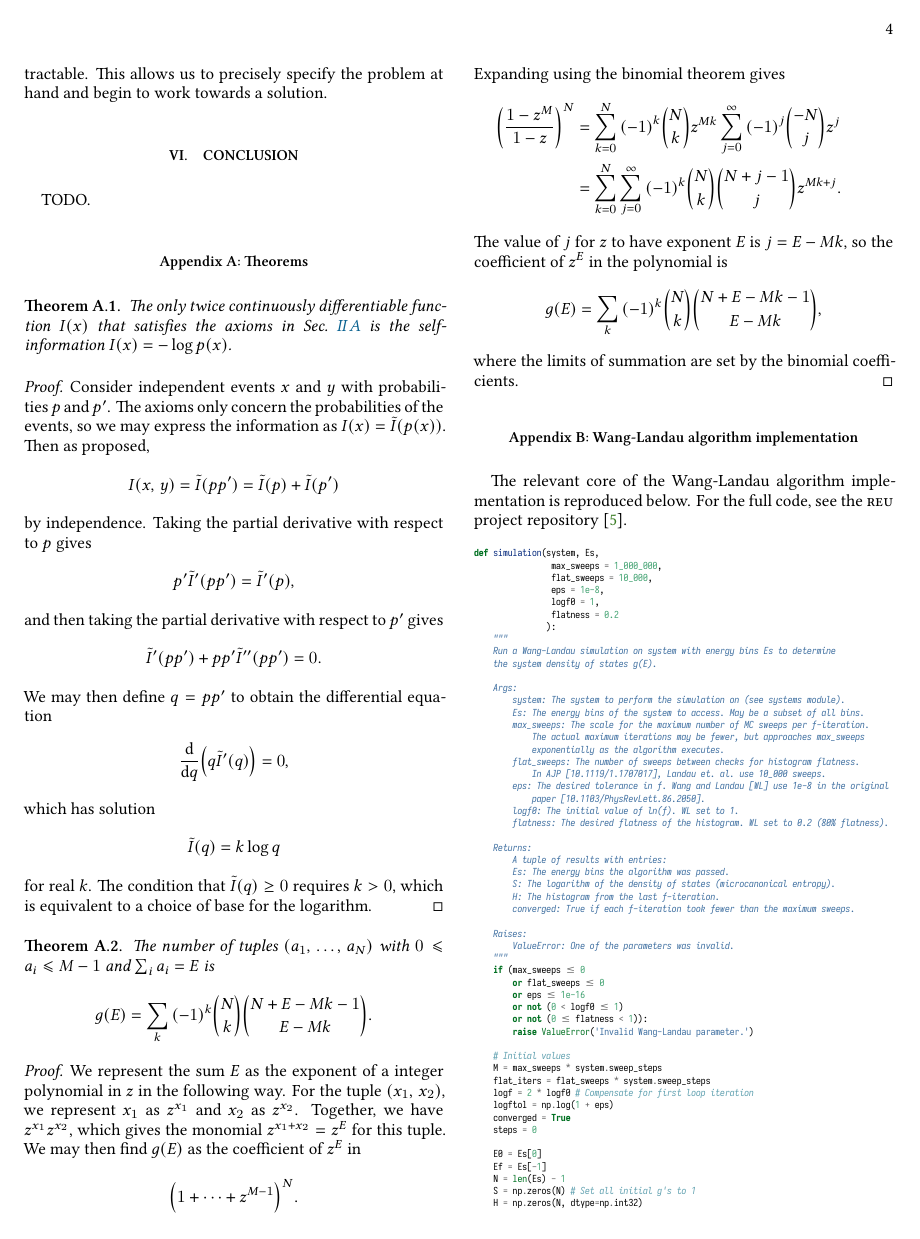
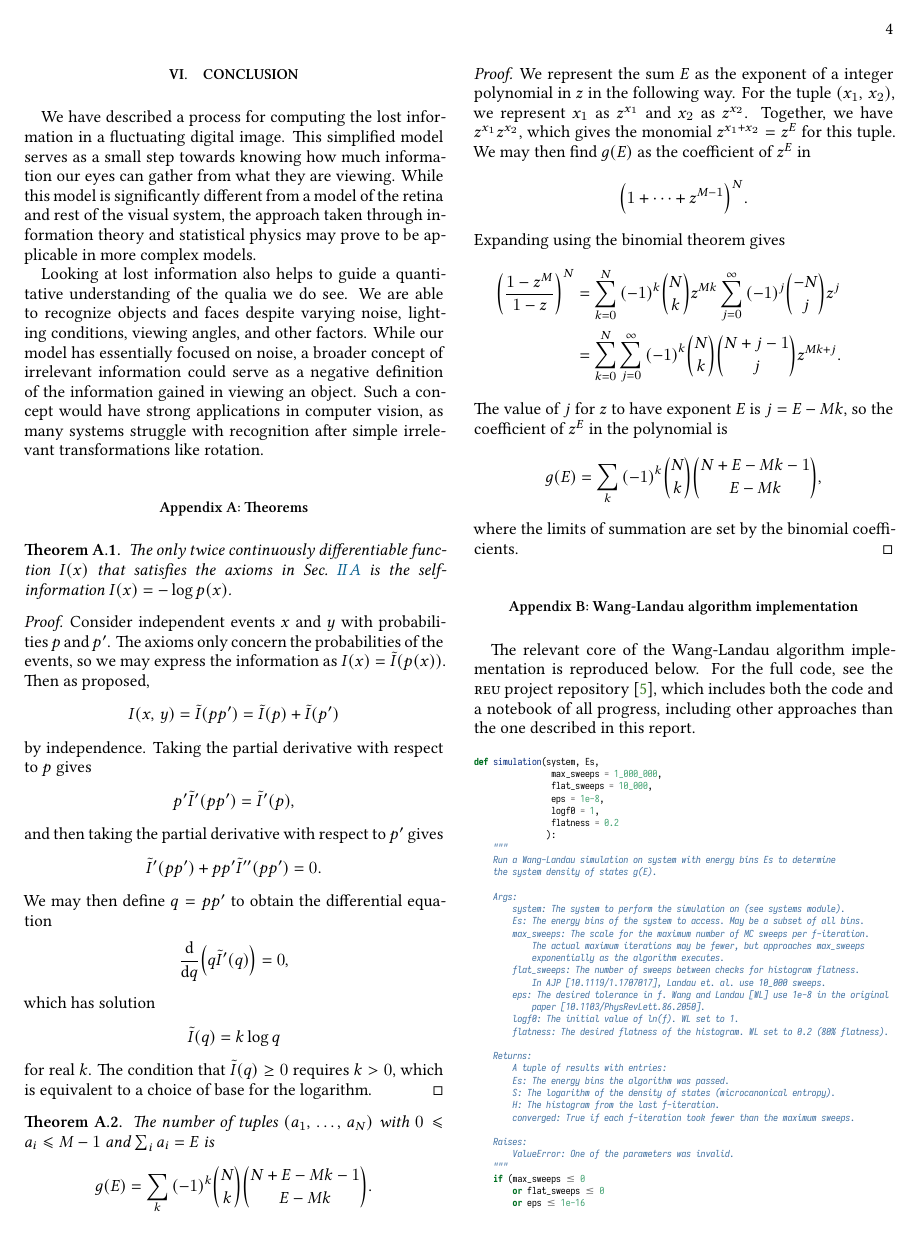
Before and after one commit to jfjhh/rpi-reu-notebook, a LaTeX paper (midterm-report/midterm-report-striffa.tex): page 4 of 5. The pictures show the PDF file midterm-report/midterm-report-striffa.pdf that the author committed with the source.

Commit message:
Finished midterm report draft

```diff
--- a/midterm-report/midterm-report-striffa.tex
+++ b/midterm-report/midterm-report-striffa.tex
@@ -373,7 +373,8 @@ Another issue is the arbitrary number of values $M$ for the number of gray
 values, which effects the entropy value. The simplest solution is to instead
 consider the intensive quantity $\flatfrac{S}{\lg M}$, but it is unclear how to
 best generalize this to the case of color, where discretizations of different
-colorspaces may produce different results.
+colorspaces may produce different results. This problem of color is avoided in
+the case of scotopic (night) vision.
 
 Despite these issues, the model of fluctuating pixel values serves as a simple
 idealized system that is computationally tractable. This allows us to precisely
@@ -381,7 +382,21 @@ specify the problem at hand and begin to work towards a solution.
 
 \section{Conclusion}
 
-TODO.
+We have described a process for computing the lost information in a fluctuating
+digital image. This simplified model serves as a small step towards knowing how
+much information our eyes can gather from what they are viewing. While this
+model is significantly different from a model of the retina and rest of the
+visual system, the approach taken through information theory and statistical
+physics may prove to be applicable in more complex models.
+
+Looking at lost information also helps to guide a quantitative understanding of
+the qualia we do see. We are able to recognize objects and faces despite varying
+noise, lighting conditions, viewing angles, and other factors. While our model
+has essentially focused on noise, a broader concept of irrelevant information
+could serve as a negative definition of the information gained in viewing an
+object. Such a concept would have strong applications in computer vision, as
+many systems struggle with recognition after simple irrelevant transformations
+like rotation.
 
 \appendix
 
@@ -462,7 +477,9 @@ TODO.
 
 The relevant core of the Wang-Landau algorithm implementation is reproduced
 below. For the full code, see the \textsc{reu} project
-repository~\cite{rpi-reu-notebook}.
+repository~\cite{rpi-reu-notebook}, which includes both the code and a notebook
+of all progress, including other approaches than the one described in this
+report.
 
 \inputminted{python}{wanglandau-core.py}
 
```
Also changed, not shown: midterm-report/midterm-report-striffa.pdf, midterm-report/midterm-report-striffa.tex (11 more changed lines).
